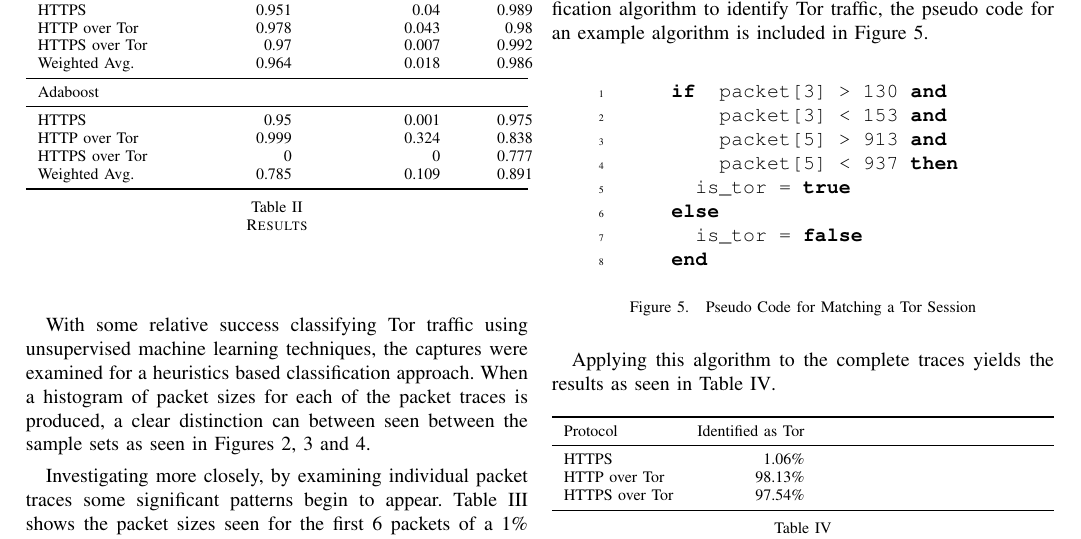
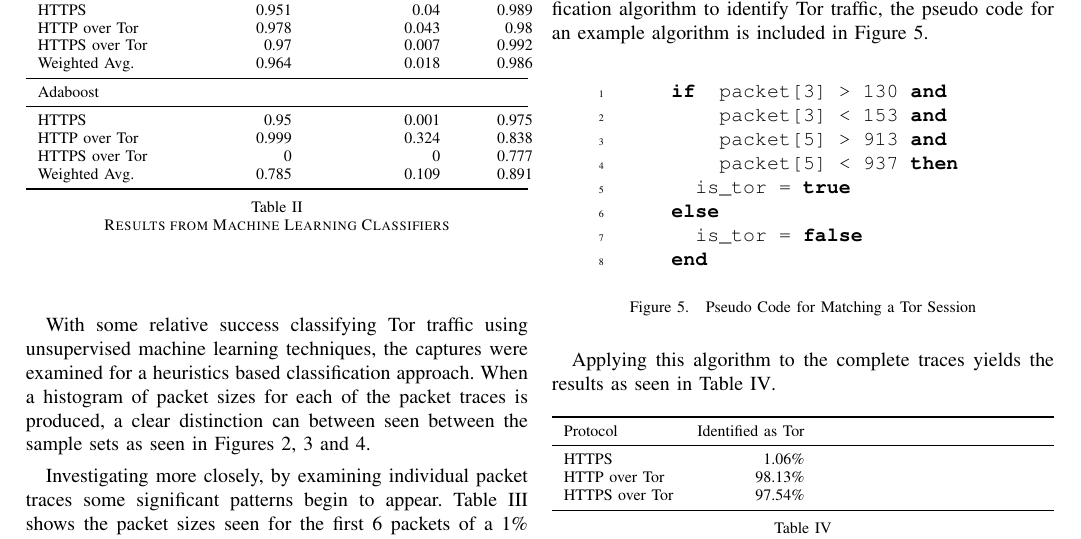
Before and after one commit to j16r/tor-detection, a LaTeX paper (ieee-conference-paper/paper.tex, which reads thesis/weka-automated-results.tex): part of page 3 of 4, cut so that both start at the same text. Compiled offline with pdfLaTeX.

Commit message:
Add context to weka results table

```diff
--- a/thesis/weka-automated-results.tex
+++ b/thesis/weka-automated-results.tex
@@ -25,5 +25,5 @@
     Weighted Avg. & 0.785 & 0.109 & 0.891\\
     \bottomrule
   \end{tabular*}
-  \caption{Results} \label{table:results}
+  \caption{Results from Machine Learning Classifiers} \label{table:results}
 \end{table}
```
